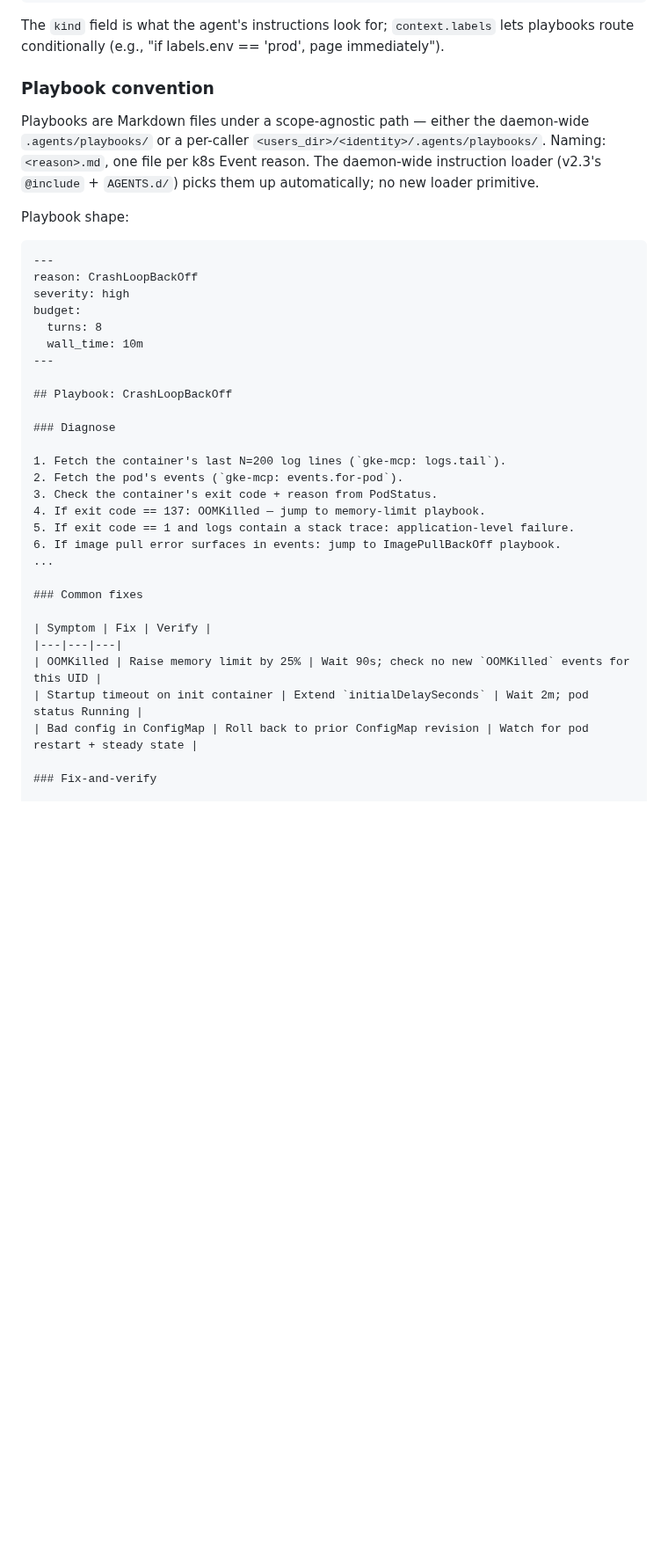
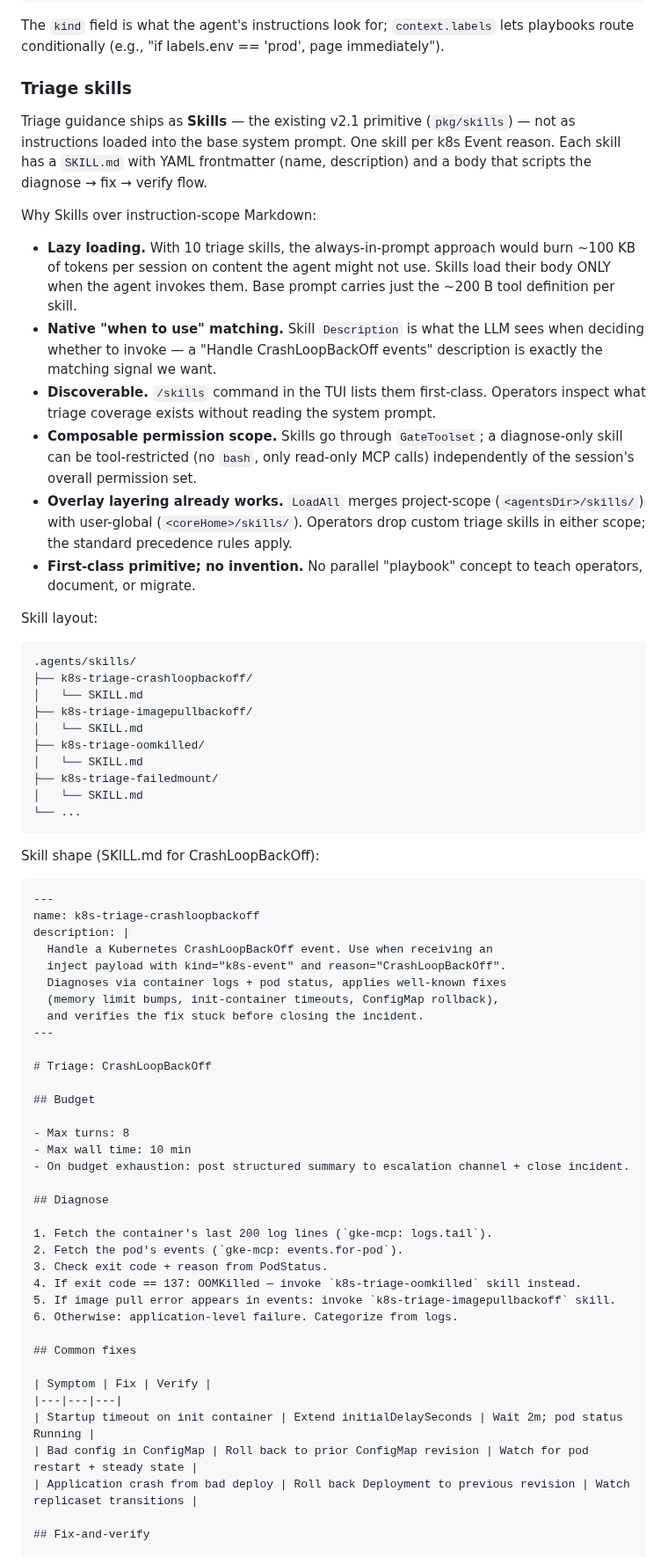
Before and after one commit to go-steer/core-agent, a Markdown page: docs/k8s-event-agent-design.md, the part around one of its changes. Shown at 88% size. Drawn GitHub-style; blank space fills up the shorter version.

````diff
--- a/docs/k8s-event-agent-design.md
+++ b/docs/k8s-event-agent-design.md
@@ -133,41 +133,72 @@ The sidecar POSTs a JSON message with a structured envelope so playbook instruct
 
 The `kind` field is what the agent's instructions look for; `context.labels` lets playbooks route conditionally (e.g., "if labels.env == 'prod', page immediately").
 
-### Playbook convention
+### Triage skills
 
-Playbooks are Markdown files under a scope-agnostic path — either the daemon-wide `.agents/playbooks/` or a per-caller `<users_dir>/<identity>/.agents/playbooks/`. Naming: `<reason>.md`, one file per k8s Event reason. The daemon-wide instruction loader (v2.3's `@include` + `AGENTS.d/`) picks them up automatically; no new loader primitive.
+Triage guidance ships as **Skills** — the existing v2.1 primitive (`pkg/skills`) — not as instructions loaded into the base system prompt. One skill per k8s Event reason. Each skill has a `SKILL.md` with YAML frontmatter (name, description) and a body that scripts the diagnose → fix → verify flow.
 
-Playbook shape:
+Why Skills over instruction-scope Markdown:
+
+- **Lazy loading.** With 10 triage skills, the always-in-prompt approach would burn ~100 KB of tokens per session on content the agent might not use. Skills load their body ONLY when the agent invokes them. Base prompt carries just the ~200 B tool definition per skill.
+- **Native "when to use" matching.** Skill `Description` is what the LLM sees when deciding whether to invoke — a "Handle CrashLoopBackOff events" description is exactly the matching signal we want.
+- **Discoverable.** `/skills` command in the TUI lists them first-class. Operators inspect what triage coverage exists without reading the system prompt.
+- **Composable permission scope.** Skills go through `GateToolset`; a diagnose-only skill can be tool-restricted (no `bash`, only read-only MCP calls) independently of the session's overall permission set.
+- **Overlay layering already works.** `LoadAll` merges project-scope (`<agentsDir>/skills/`) with user-global (`<coreHome>/skills/`). Operators drop custom triage skills in either scope; the standard precedence rules apply.
+- **First-class primitive; no invention.** No parallel "playbook" concept to teach operators, document, or migrate.
+
+Skill layout:
+
+```
+.agents/skills/
+├── k8s-triage-crashloopbackoff/
+│   └── SKILL.md
+├── k8s-triage-imagepullbackoff/
+│   └── SKILL.md
+├── k8s-triage-oomkilled/
+│   └── SKILL.md
+├── k8s-triage-failedmount/
+│   └── SKILL.md
+└── ...
+```
+
+Skill shape (SKILL.md for CrashLoopBackOff):
 
 ```markdown
 ---
-reason: CrashLoopBackOff
-severity: high
-budget:
-  turns: 8
-  wall_time: 10m
+name: k8s-triage-crashloopbackoff
+description: |
+  Handle a Kubernetes CrashLoopBackOff event. Use when receiving an
+  inject payload with kind="k8s-event" and reason="CrashLoopBackOff".
+  Diagnoses via container logs + pod status, applies well-known fixes
+  (memory limit bumps, init-container timeouts, ConfigMap rollback),
+  and verifies the fix stuck before closing the incident.
 ---
 
-## Playbook: CrashLoopBackOff
+# Triage: CrashLoopBackOff
 
-### Diagnose
+## Budget
 
-1. Fetch the container's last N=200 log lines (`gke-mcp: logs.tail`).
+- Max turns: 8
+- Max wall time: 10 min
+- On budget exhaustion: post structured summary to escalation channel + close incident.
+
+## Diagnose
+
+1. Fetch the container's last 200 log lines (`gke-mcp: logs.tail`).
 2. Fetch the pod's events (`gke-mcp: events.for-pod`).
-3. Check the container's exit code + reason from PodStatus.
-4. If exit code == 137: OOMKilled — jump to memory-limit playbook.
-5. If exit code == 1 and logs contain a stack trace: application-level failure.
-6. If image pull error surfaces in events: jump to ImagePullBackOff playbook.
-...
+3. Check exit code + reason from PodStatus.
+4. If exit code == 137: OOMKilled — invoke `k8s-triage-oomkilled` skill instead.
+5. If image pull error appears in events: invoke `k8s-triage-imagepullbackoff` skill.
+6. Otherwise: application-level failure. Categorize from logs.
 
-### Common fixes
+## Common fixes
 
 | Symptom | Fix | Verify |
 |---|---|---|
-| OOMKilled | Raise memory limit by 25% | Wait 90s; check no new `OOMKilled` events for this UID |
-| Startup timeout on init container | Extend `initialDelaySeconds` | Wait 2m; pod status Running |
+| Startup timeout on init container | Extend initialDelaySeconds | Wait 2m; pod status Running |
 | Bad config in ConfigMap | Roll back to prior ConfigMap revision | Watch for pod restart + steady state |
+| Application crash from bad deploy | Roll back Deployment to previous revision | Watch replicaset transitions |
 
-### Fix-and-verify
+## Fix-and-verify
 
 After applying any fix:
````
Also changed, not shown: other parts of docs/k8s-event-agent-design.md (+83 -108 lines).
